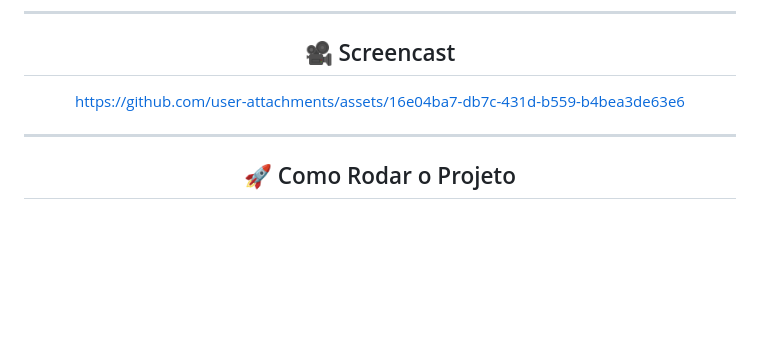
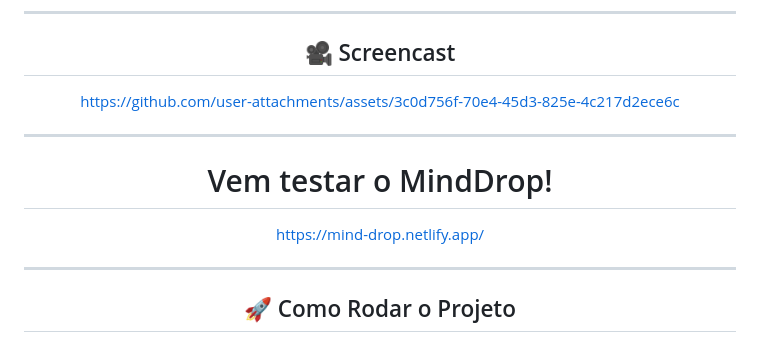
Before and after one commit to MiguelLussac/JogoEmC, a Markdown page: README.md, the part around one of its changes. Rendered like a GitHub page; blank space fills up the shorter version.

Commit message:
Update README with MindDrop link and new screencast
Added a link to the MindDrop website and updated the screencast link.

```diff
--- a/README.md
+++ b/README.md
@@ -218,7 +221,13 @@ Durante o desenvolvimento, a equipe identificou e corrigiu os seguintes problema
 
 ## 🎥 Screencast
 
-https://github.com/user-attachments/assets/16e04ba7-db7c-431d-b559-b4bea3de63e6
+https://github.com/user-attachments/assets/3c0d756f-70e4-45d3-825e-4c217d2ece6c
+
+---
+
+# Vem testar o MindDrop!
+
+https://mind-drop.netlify.app/
 
 ---
 
```
Also changed, not shown: other parts of README.md (+3 -0 lines).
